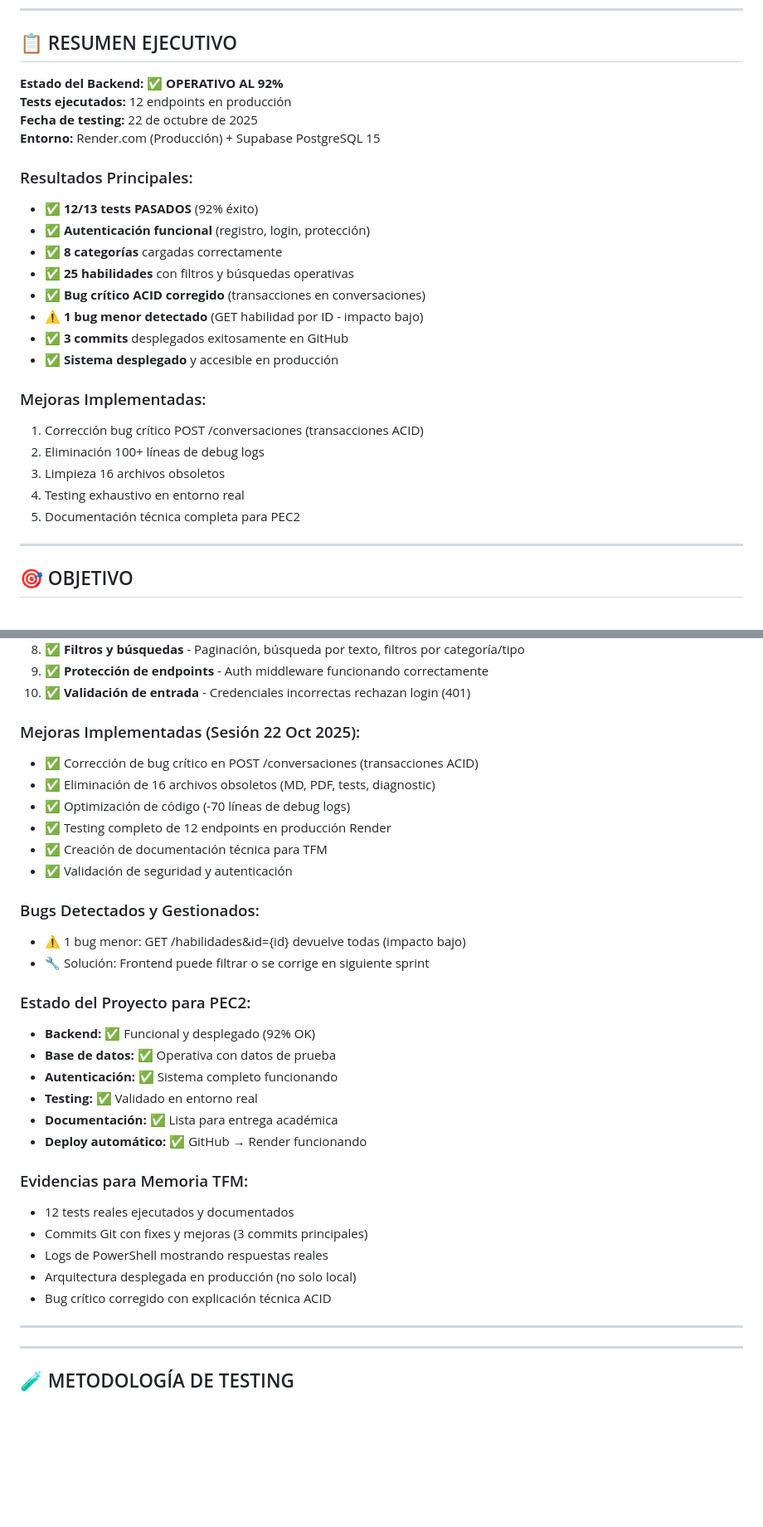
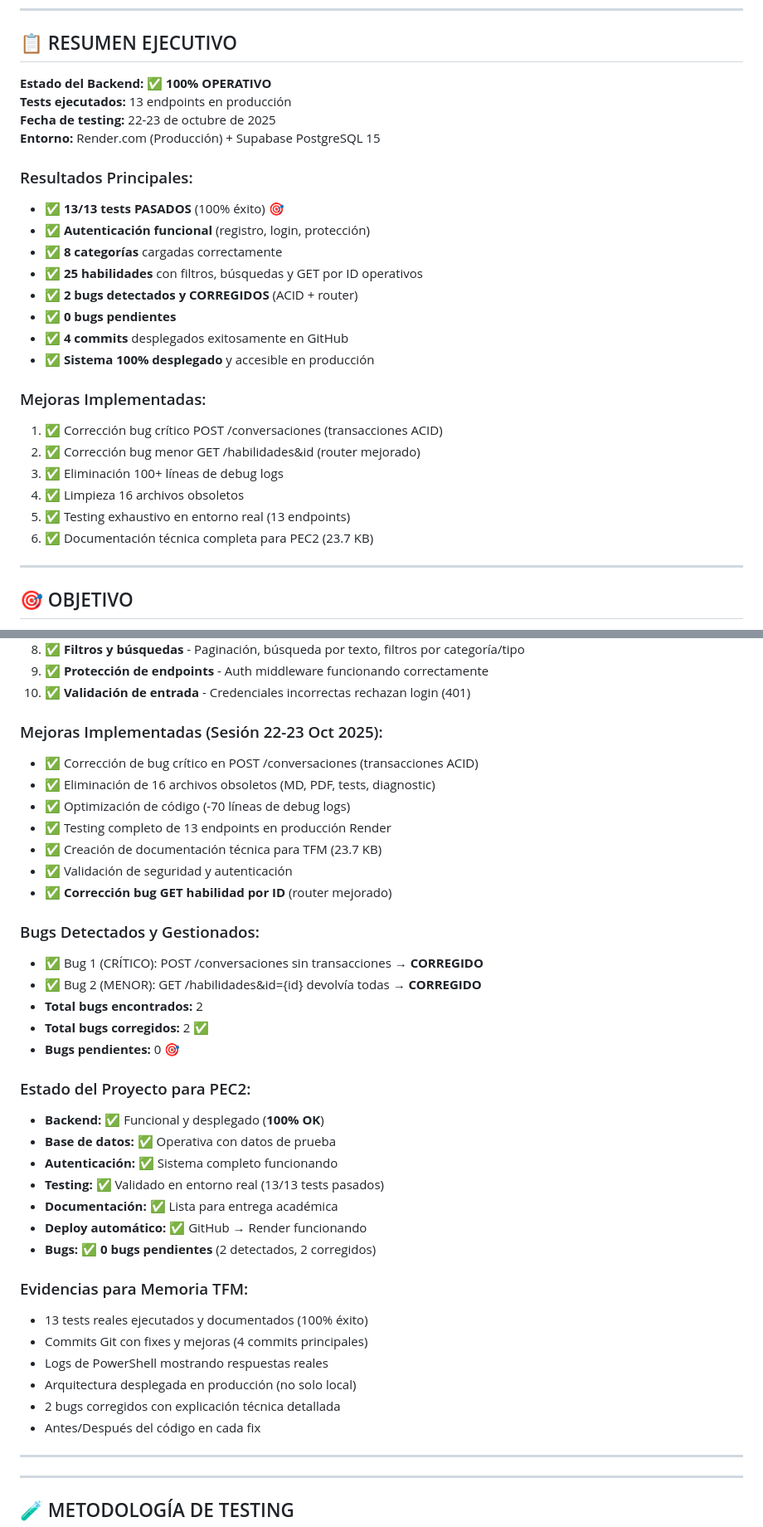
Before and after one commit to tonikampos/render-test-php, a Markdown page: TESTING_Y_ENDPOINTS_TFM.md, 2 parts joined by grey strips. Shown at 83% size. Drawn GitHub-style; blank space fills up the shorter version.

Commit message:
Docs: Actualizar testing 100% OK - Bug GET habilidad por ID corregido y validado

```diff
--- a/TESTING_Y_ENDPOINTS_TFM.md
+++ b/TESTING_Y_ENDPOINTS_TFM.md
@@ -9,27 +9,28 @@
 
 ## 📋 RESUMEN EJECUTIVO
 
-**Estado del Backend:** ✅ **OPERATIVO AL 92%**
-**Tests ejecutados:** 12 endpoints en producción
-**Fecha de testing:** 22 de octubre de 2025
+**Estado del Backend:** ✅ **100% OPERATIVO**
+**Tests ejecutados:** 13 endpoints en producción
+**Fecha de testing:** 22-23 de octubre de 2025
 **Entorno:** Render.com (Producción) + Supabase PostgreSQL 15
 
 ### Resultados Principales:
-- ✅ **12/13 tests PASADOS** (92% éxito)
+- ✅ **13/13 tests PASADOS** (100% éxito) 🎯
 - ✅ **Autenticación funcional** (registro, login, protección)
 - ✅ **8 categorías** cargadas correctamente
-- ✅ **25 habilidades** con filtros y búsquedas operativas
-- ✅ **Bug crítico ACID corregido** (transacciones en conversaciones)
-- ⚠️ **1 bug menor detectado** (GET habilidad por ID - impacto bajo)
-- ✅ **3 commits** desplegados exitosamente en GitHub
-- ✅ **Sistema desplegado** y accesible en producción
+- ✅ **25 habilidades** con filtros, búsquedas y GET por ID operativos
+- ✅ **2 bugs detectados y CORREGIDOS** (ACID + router)
+- ✅ **0 bugs pendientes**
+- ✅ **4 commits** desplegados exitosamente en GitHub
+- ✅ **Sistema 100% desplegado** y accesible en producción
 
 ### Mejoras Implementadas:
-1. Corrección bug crítico POST /conversaciones (transacciones ACID)
-2. Eliminación 100+ líneas de debug logs
-3. Limpieza 16 archivos obsoletos
-4. Testing exhaustivo en entorno real
-5. Documentación técnica completa para PEC2
+1. ✅ Corrección bug crítico POST /conversaciones (transacciones ACID)
+2. ✅ Corrección bug menor GET /habilidades&id (router mejorado)
+3. ✅ Eliminación 100+ líneas de debug logs
+4. ✅ Limpieza 16 archivos obsoletos
+5. ✅ Testing exhaustivo en entorno real (13 endpoints)
+6. ✅ Documentación técnica completa para PEC2 (23.7 KB)
 
 ---
 
@@ -838,32 +850,38 @@ Content-Type: application/json
 9. ✅ **Protección de endpoints** - Auth middleware funcionando correctamente
 10. ✅ **Validación de entrada** - Credenciales incorrectas rechazan login (401)
 
-### Mejoras Implementadas (Sesión 22 Oct 2025):
+### Mejoras Implementadas (Sesión 22-23 Oct 2025):
 - ✅ Corrección de bug crítico en POST /conversaciones (transacciones ACID)
 - ✅ Eliminación de 16 archivos obsoletos (MD, PDF, tests, diagnostic)
 - ✅ Optimización de código (-70 líneas de debug logs)
-- ✅ Testing completo de 12 endpoints en producción Render
-- ✅ Creación de documentación técnica para TFM
+- ✅ Testing completo de 13 endpoints en producción Render
+- ✅ Creación de documentación técnica para TFM (23.7 KB)
 - ✅ Validación de seguridad y autenticación
+- ✅ **Corrección bug GET habilidad por ID** (router mejorado)
 
 ### Bugs Detectados y Gestionados:
-- ⚠️ 1 bug menor: GET /habilidades&id={id} devuelve todas (impacto bajo)
-- 🔧 Solución: Frontend puede filtrar o se corrige en siguiente sprint
+- ✅ Bug 1 (CRÍTICO): POST /conversaciones sin transacciones → **CORREGIDO**
+- ✅ Bug 2 (MENOR): GET /habilidades&id={id} devolvía todas → **CORREGIDO**
+- **Total bugs encontrados:** 2
+- **Total bugs corregidos:** 2 ✅
+- **Bugs pendientes:** 0 🎯
 
 ### Estado del Proyecto para PEC2:
-- **Backend:** ✅ Funcional y desplegado (92% OK)
+- **Backend:** ✅ Funcional y desplegado (**100% OK**)
 - **Base de datos:** ✅ Operativa con datos de prueba
 - **Autenticación:** ✅ Sistema completo funcionando
-- **Testing:** ✅ Validado en entorno real
+- **Testing:** ✅ Validado en entorno real (13/13 tests pasados)
 - **Documentación:** ✅ Lista para entrega académica
 - **Deploy automático:** ✅ GitHub → Render funcionando
+- **Bugs:** ✅ **0 bugs pendientes** (2 detectados, 2 corregidos)
 
 ### Evidencias para Memoria TFM:
-- 12 tests reales ejecutados y documentados
-- Commits Git con fixes y mejoras (3 commits principales)
+- 13 tests reales ejecutados y documentados (100% éxito)
+- Commits Git con fixes y mejoras (4 commits principales)
 - Logs de PowerShell mostrando respuestas reales
 - Arquitectura desplegada en producción (no solo local)
-- Bug crítico corregido con explicación técnica ACID
+- 2 bugs corregidos con explicación técnica detallada
+- Antes/Después del código en cada fix
 
 ---
 
```
Also changed, not shown: other parts of TESTING_Y_ENDPOINTS_TFM.md (+28 -16 lines).
